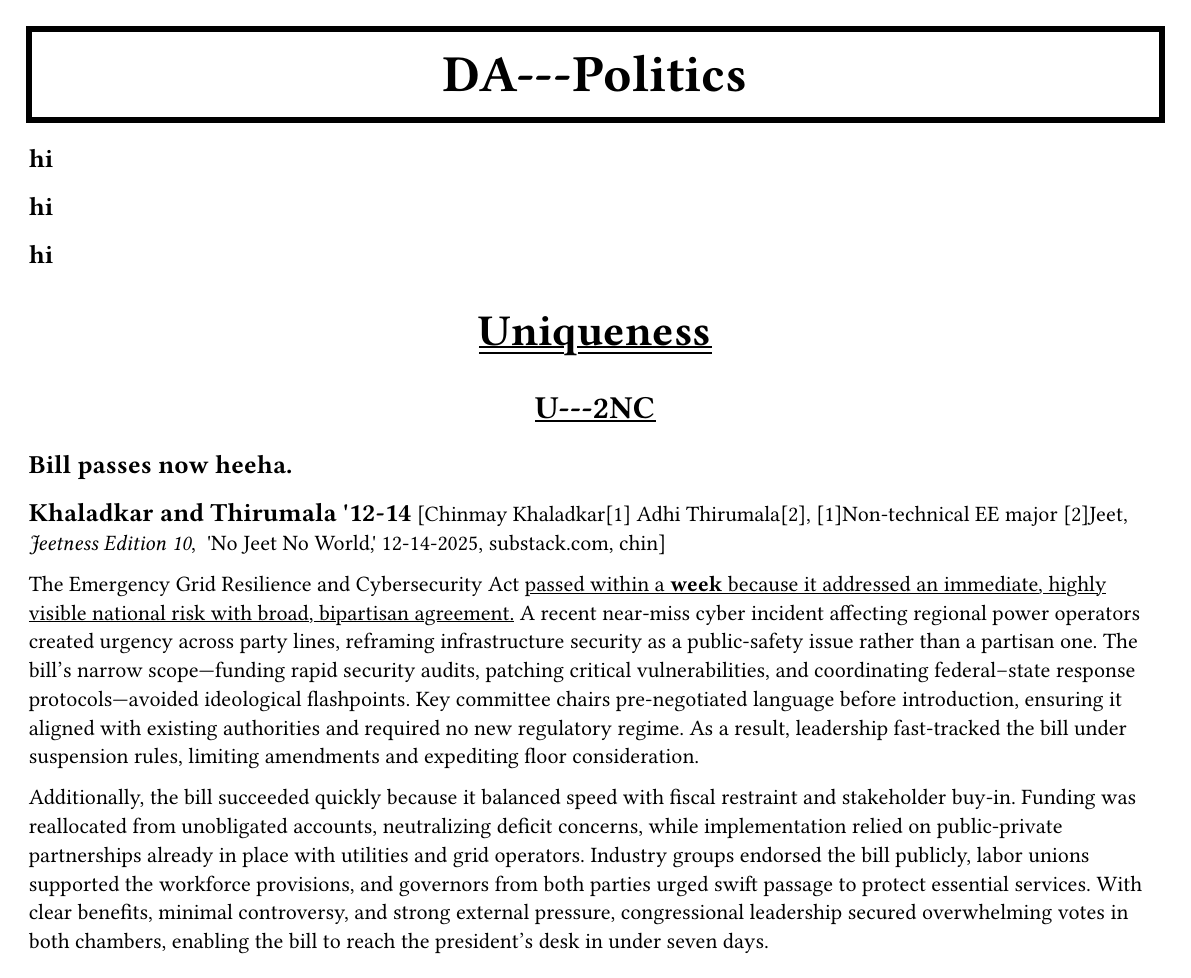
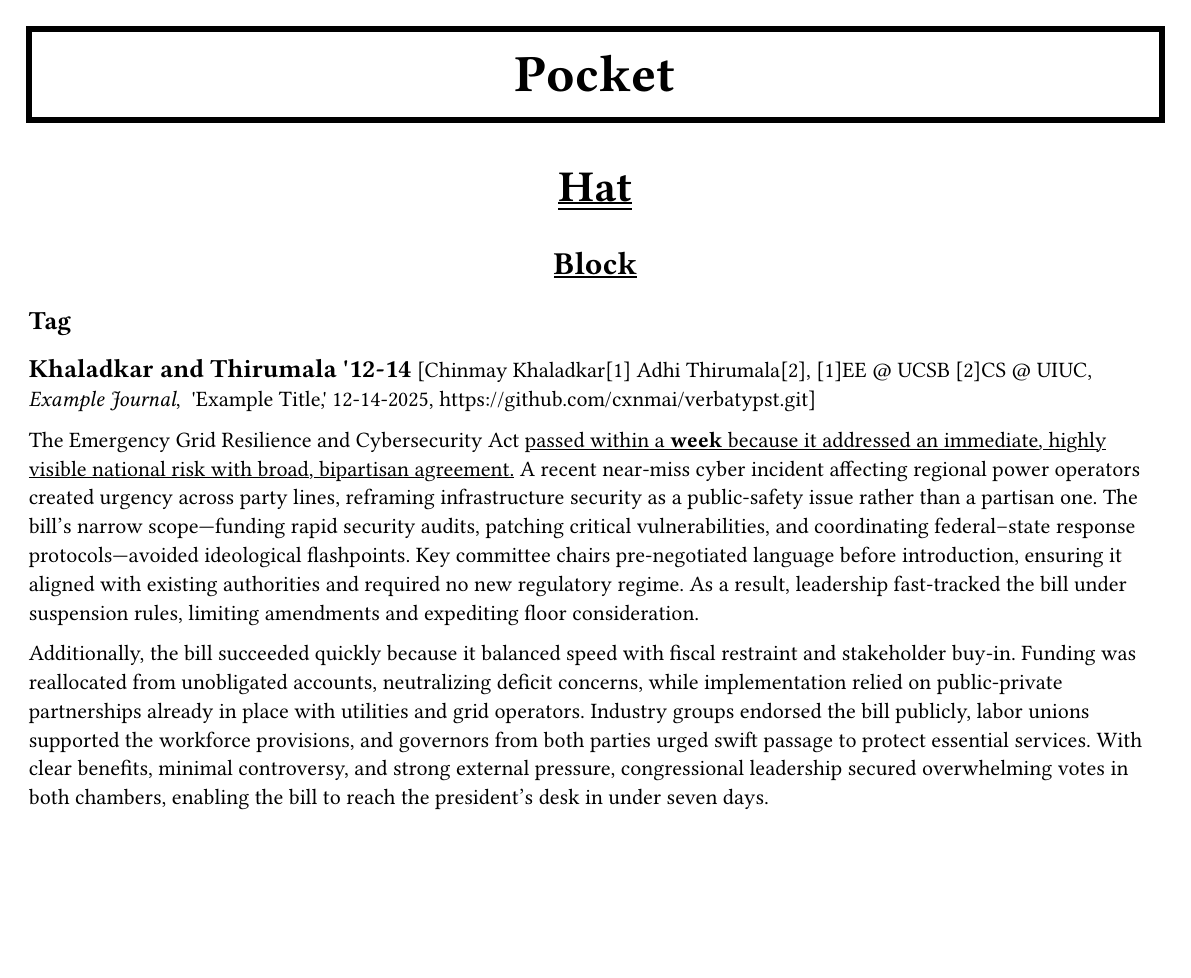
Before and after one commit to cxnmai/verbatypst, a Typst document (verbatypst.typ): the whole page, the shorter picture padded with empty space. Compiled offline with Typst 0.15; a missing font is replaced by an installed copy or a similar font.

Commit message:
Update verbatypst.typ

```diff
--- a/verbatypst.typ
+++ b/verbatypst.typ
@@ -30,24 +30,18 @@
 
 #let cite(MainAuthorLastName, CiteYear, Authors, Quals, Journal, Title, Date, linkdoi) = {
   text(size: 13pt, weight: "bold", font: "Calibri")[#MainAuthorLastName #CiteYear]
-  " [" + Authors + ", " + Quals + ", " + emph(Journal) + ", " + " '"+ Title + ",' "  + Date + ", " + linkdoi + ", chin]"
+  " [" + Authors + ", " + Quals + ", " + emph(Journal) + ", " + " '"+ Title + ",' "  + Date + ", " + linkdoi + "]"
 }
 
-#pocket("DA---Politics")
+#pocket("Pocket")
 
-#tag("hi")
+#hat("Hat")
 
-#tag("hi")
+#block("Block")
 
-#tag("hi")
+#tag("Tag")
 
-#hat("Uniqueness")
-
-#block("U---2NC")
-
-#tag("Bill passes now heeha.")
-
-#cite("Khaladkar and Thirumala", "'12-14", "Chinmay Khaladkar[1] Adhi Thirumala[2]", "[1]Non-technical EE major [2]Jeet", "Jeetness Edition 10", "No Jeet No World", "12-14-2025", "substack.com")
+#cite("Khaladkar and Thirumala", "'12-14", "Chinmay Khaladkar[1] Adhi Thirumala[2]", "[1]EE @ UCSB [2]CS @ UIUC", "Example Journal", "Example Title", "12-14-2025", "https://github.com/cxnmai/verbatypst.git")
 
 The Emergency Grid Resilience and Cybersecurity Act #underline("passed within a " + strong("week") + " because it addressed an immediate, highly visible national risk with broad, bipartisan agreement.") A recent near-miss cyber incident affecting regional power operators created urgency across party lines, reframing infrastructure security as a public-safety issue rather than a partisan one. The bill’s narrow scope—funding rapid security audits, patching critical vulnerabilities, and coordinating federal–state response protocols—avoided ideological flashpoints. Key committee chairs pre-negotiated language before introduction, ensuring it aligned with existing authorities and required no new regulatory regime. As a result, leadership fast-tracked the bill under suspension rules, limiting amendments and expediting floor consideration.
 
```
